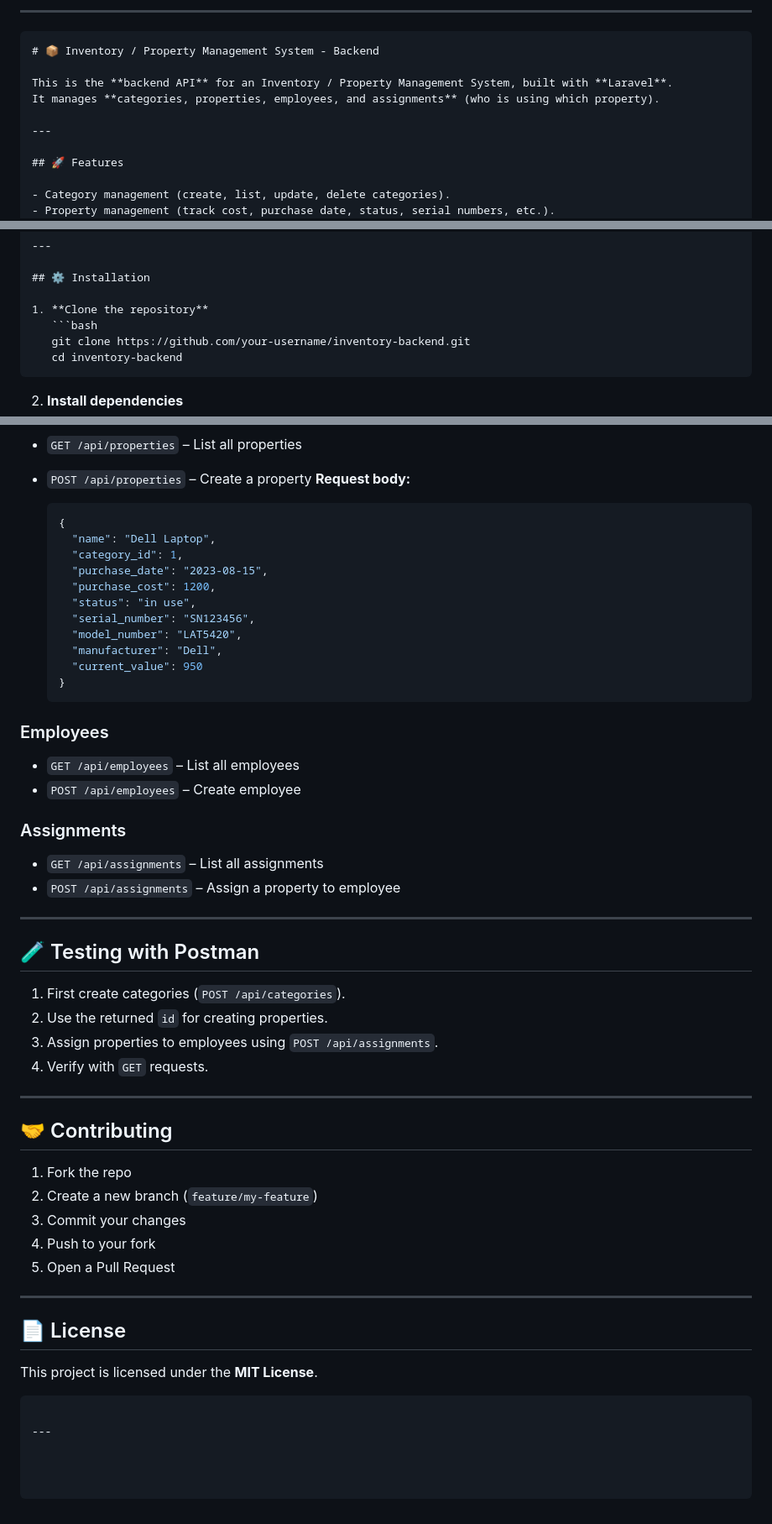
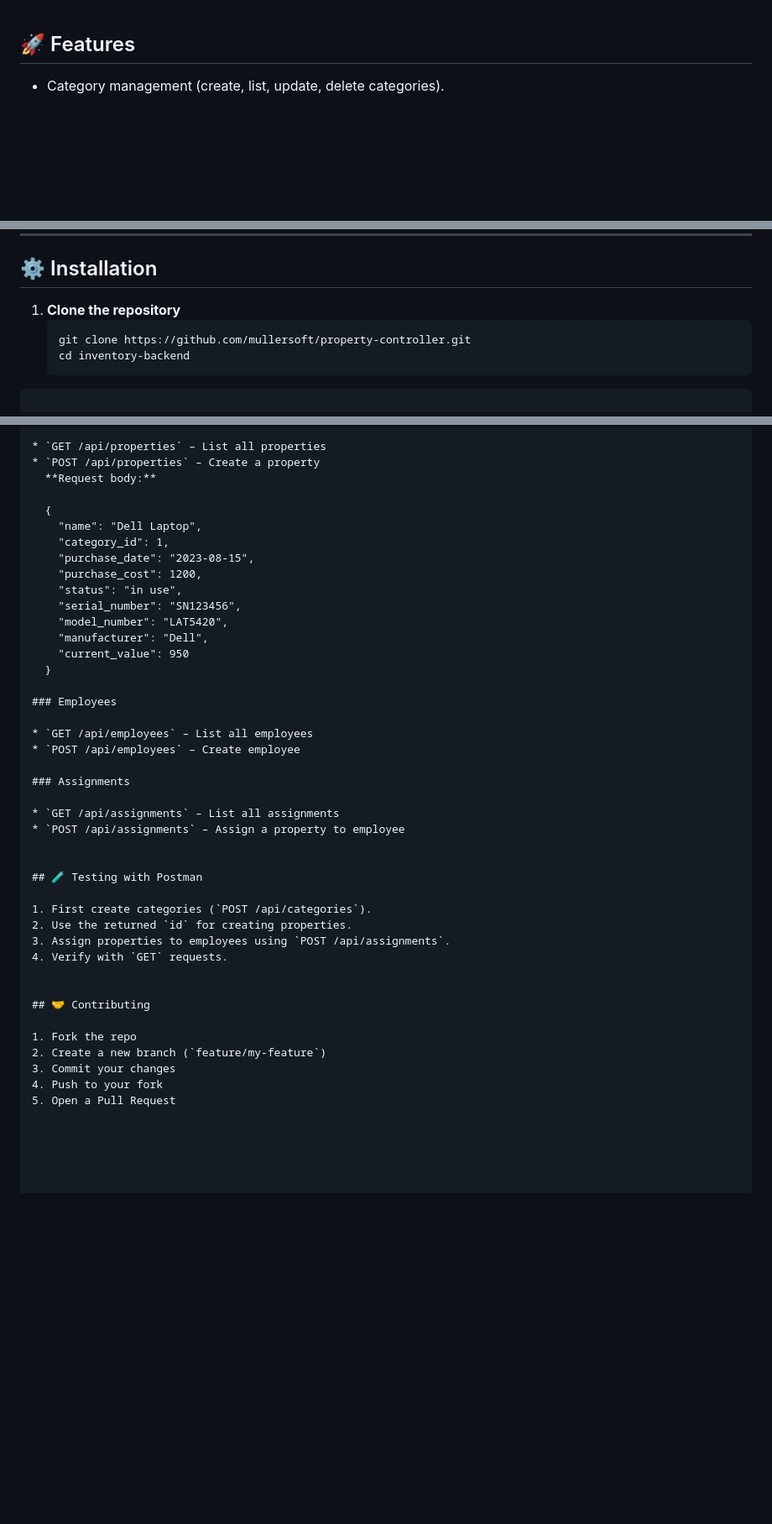
Before and after one commit to mullersoft/property-controller, a Markdown page: backend/README.md, 3 parts joined by grey strips. Shown at 84% size. Rendered like a GitHub page; blank space fills up the shorter version.

Commit message:
Readme filea added for the backend

`````diff
--- a/backend/README.md
+++ b/backend/README.md
@@ -1,12 +1,3 @@
----
-
-```markdown
-# 📦 Inventory / Property Management System - Backend
-
-This is the **backend API** for an Inventory / Property Management System, built with **Laravel**.
-It manages **categories, properties, employees, and assignments** (who is using which property).
-
----
 
 ## 🚀 Features
 
@@ -54,7 +45,7 @@ backend/
 
 1. **Clone the repository**
    ```bash
-   git clone https://github.com/your-username/inventory-backend.git
+   git clone https://github.com/mullersoft/property-controller.git
    cd inventory-backend
 ````
 
@@ -116,7 +106,6 @@ backend/
 * `POST /api/properties` – Create a property
   **Request body:**
 
-  ```json
   {
     "name": "Dell Laptop",
     "category_id": 1,
@@ -128,7 +117,6 @@ backend/
     "manufacturer": "Dell",
     "current_value": 950
   }
-  ```
 
 ### Employees
 
@@ -140,7 +128,6 @@ backend/
 * `GET /api/assignments` – List all assignments
 * `POST /api/assignments` – Assign a property to employee
 
----
 
 ## 🧪 Testing with Postman
 
@@ -149,7 +136,6 @@ backend/
 3. Assign properties to employees using `POST /api/assignments`.
 4. Verify with `GET` requests.
 
----
 
 ## 🤝 Contributing
 
@@ -158,13 +144,3 @@ backend/
 3. Commit your changes
 4. Push to your fork
 5. Open a Pull Request
-
----
-
-## 📄 License
-
-This project is licensed under the **MIT License**.
-
-```
-
----
`````
Also changed, not shown: other parts of backend/README.md (+0 -1 lines).
